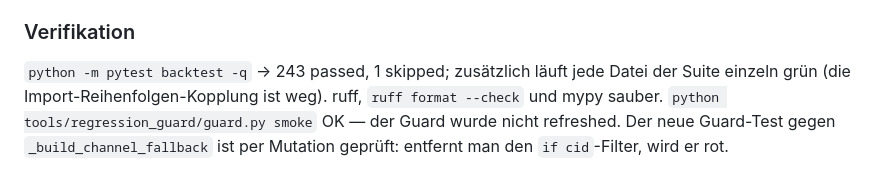
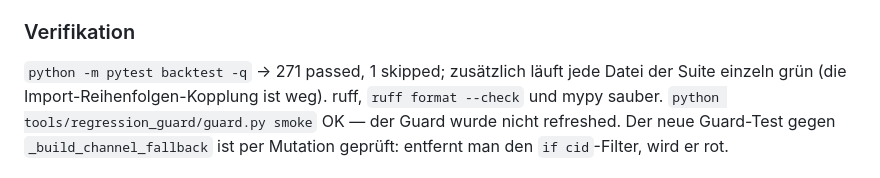
Before and after one commit to ziagl888/Kythera, a Markdown page: CHANGELOG.md, the part around the change. GitHub-like rendering.

Commit message:
docs(changelog): correct test count after main merge (243 -> 271)

```diff
--- a/CHANGELOG.md
+++ b/CHANGELOG.md
@@ -48,7 +48,7 @@ Source-Build schlägt fehl). Der harte Collect-Fehler ist durch einen benannten
 `pytest.importorskip` ersetzt — reines Umgebungsproblem, kein Code-Fehler.
 
 ### Verifikation
-`python -m pytest backtest -q` → 243 passed, 1 skipped; zusätzlich läuft jede
+`python -m pytest backtest -q` → 271 passed, 1 skipped; zusätzlich läuft jede
 Datei der Suite einzeln grün (die Import-Reihenfolgen-Kopplung ist weg).
 ruff, `ruff format --check` und mypy sauber.
 `python tools/regression_guard/guard.py smoke` OK — der Guard wurde nicht
```
